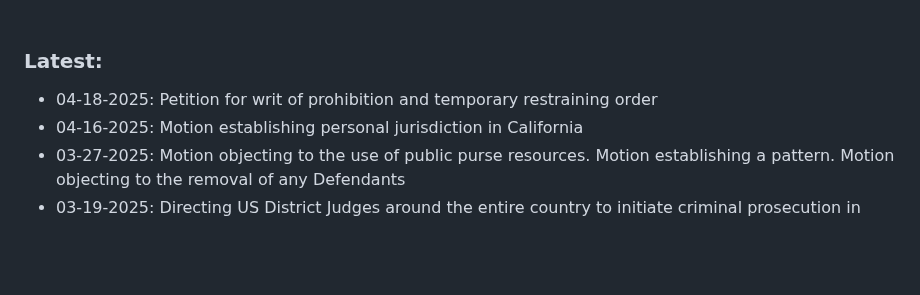
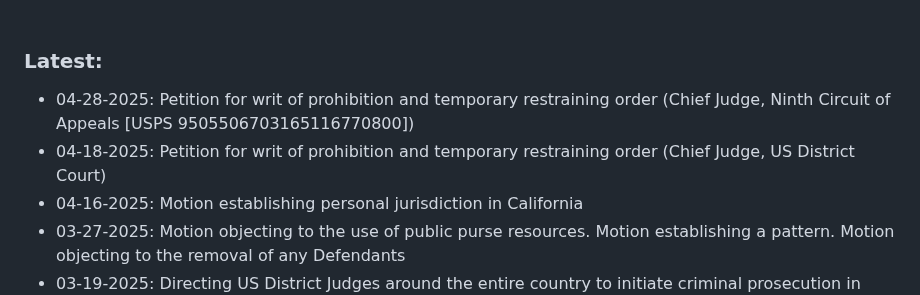
Before and after one commit to MTco/2024-election-fraud, a Markdown page: README.md, the part around the change. Rendered like a GitHub page; blank space fills up the shorter version.

```diff
--- a/README.md
+++ b/README.md
@@ -14,7 +14,8 @@
 <br>
 
 ### Latest:
-  * 04-18-2025: Petition for writ of prohibition and temporary restraining order
+  * 04-28-2025: Petition for writ of prohibition and temporary restraining order (Chief Judge, Ninth Circuit of Appeals [USPS 9505506703165116770800])
+  * 04-18-2025: Petition for writ of prohibition and temporary restraining order (Chief Judge, US District Court)
   * 04-16-2025: Motion establishing personal jurisdiction in California
   * 03-27-2025: Motion objecting to the use of public purse resources.  Motion establishing a pattern.  Motion objecting to the removal of any Defendants
   * 03-19-2025: Directing US District Judges around the entire country to initiate criminal prosecution in accordance with 42 U.S.C. § 1987 (20250319_US-Dist-Courts.pdf)
```
